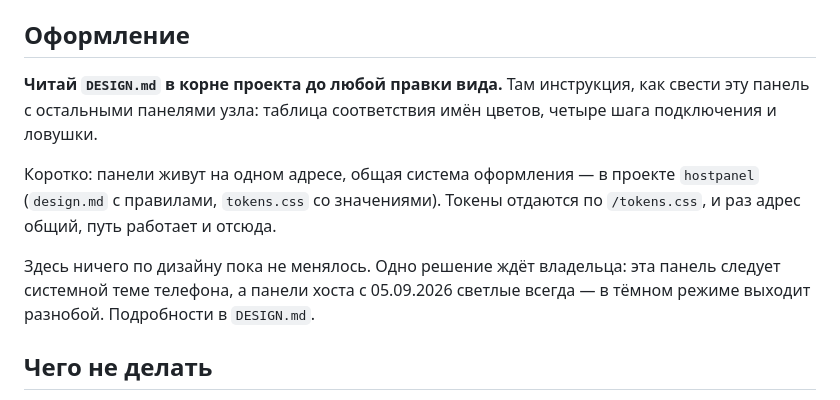
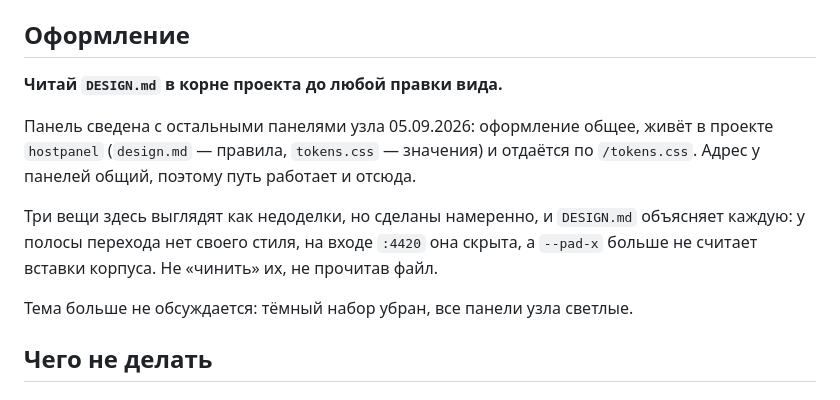
Before and after one commit to belevsky2015-hash/tgrate, a Markdown page: CLAUDE.md, the part around the change. Drawn GitHub-style.

```diff
--- a/CLAUDE.md
+++ b/CLAUDE.md
@@ -88,17 +88,19 @@ help.ru.wallet.tg. Поставь дату сверки в комментари
 
 ## Оформление
 
-**Читай `DESIGN.md` в корне проекта до любой правки вида.** Там инструкция, как
-свести эту панель с остальными панелями узла: таблица соответствия имён цветов,
-четыре шага подключения и ловушки.
+**Читай `DESIGN.md` в корне проекта до любой правки вида.**
 
-Коротко: панели живут на одном адресе, общая система оформления — в проекте
-`hostpanel` (`design.md` с правилами, `tokens.css` со значениями). Токены
-отдаются по `/tokens.css`, и раз адрес общий, путь работает и отсюда.
+Панель сведена с остальными панелями узла 05.09.2026: оформление общее, живёт
+в проекте `hostpanel` (`design.md` — правила, `tokens.css` — значения) и
+отдаётся по `/tokens.css`. Адрес у панелей общий, поэтому путь работает и
+отсюда.
 
-Здесь ничего по дизайну пока не менялось. Одно решение ждёт владельца: эта
-панель следует системной теме телефона, а панели хоста с 05.09.2026 светлые
-всегда — в тёмном режиме выходит разнобой. Подробности в `DESIGN.md`.
+Три вещи здесь выглядят как недоделки, но сделаны намеренно, и `DESIGN.md`
+объясняет каждую: у полосы перехода нет своего стиля, на входе `:4420` она
+скрыта, а `--pad-x` больше не считает вставки корпуса. Не «чинить» их, не
+прочитав файл.
+
+Тема больше не обсуждается: тёмный набор убран, все панели узла светлые.
 
 ## Чего не делать
 
```
Also changed, not shown: DESIGN.md (+73 -60 lines).
